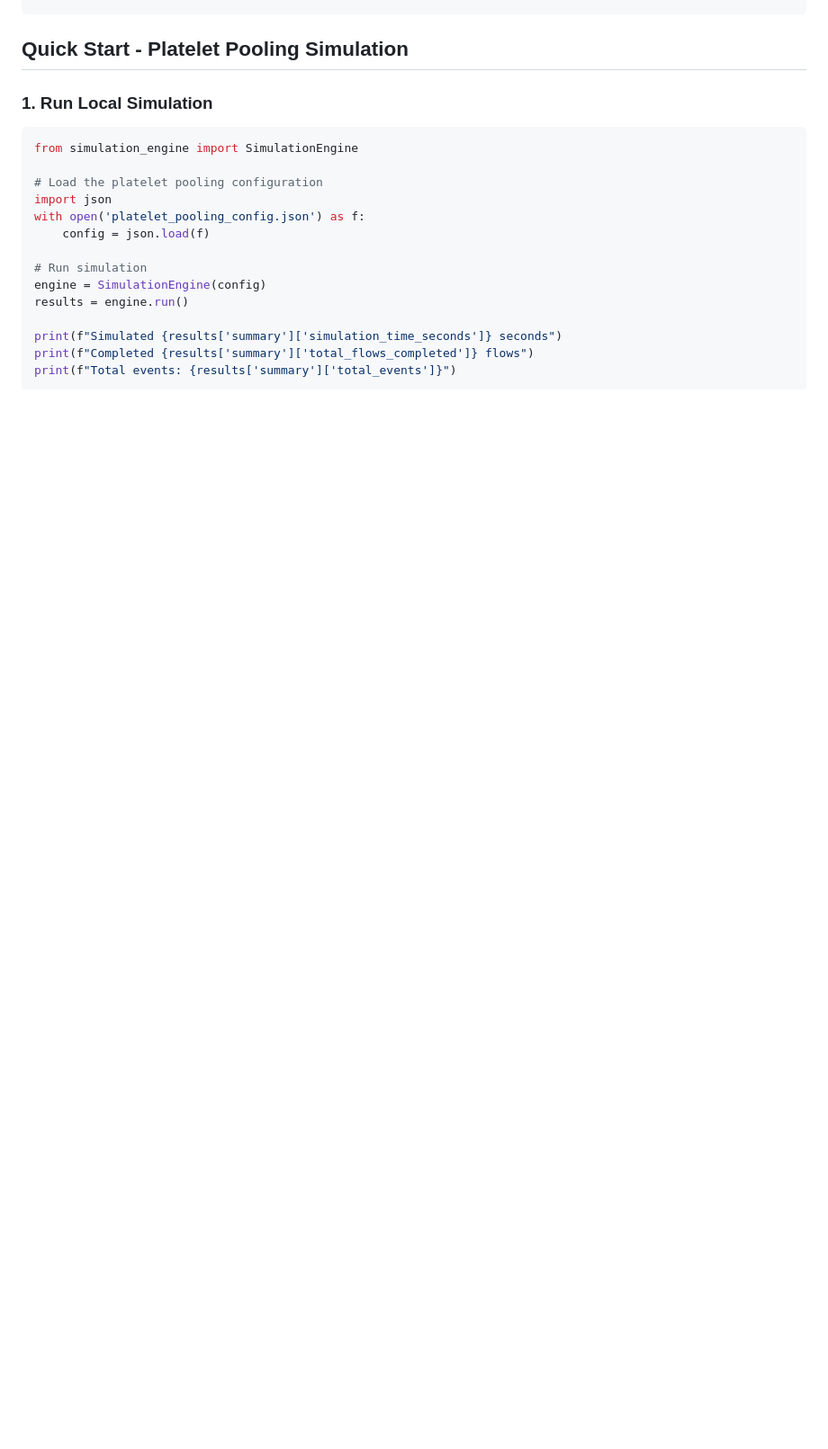
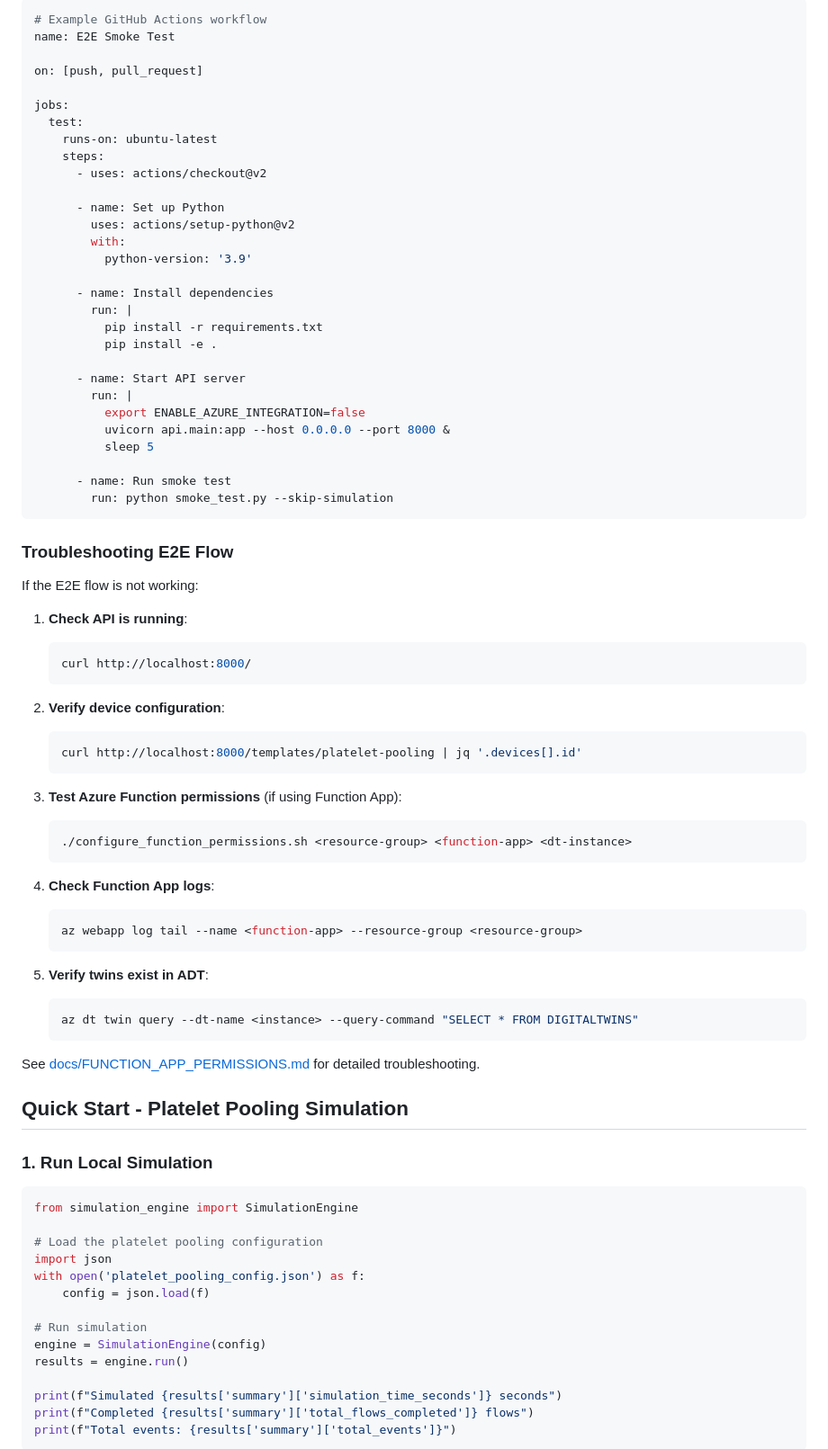
Before and after one commit to richarai7/platelet-pooling-simulator_draft, a Markdown page: README.md, the part around one of its changes. Shown at 90% size. GitHub-like rendering; blank space fills up the shorter version.

````diff
--- a/README.md
+++ b/README.md
@@ -85,3 +162,65 @@ pip install -e ".[dev]"
+```yaml
+# Example GitHub Actions workflow
+name: E2E Smoke Test
+
+on: [push, pull_request]
+
+jobs:
+  test:
+    runs-on: ubuntu-latest
+    steps:
+      - uses: actions/checkout@v2
+
+      - name: Set up Python
+        uses: actions/setup-python@v2
+        with:
+          python-version: '3.9'
+
+      - name: Install dependencies
+        run: |
+          pip install -r requirements.txt
+          pip install -e .
+
+      - name: Start API server
+        run: |
+          export ENABLE_AZURE_INTEGRATION=false
+          uvicorn api.main:app --host 0.0.0.0 --port 8000 &
+          sleep 5
+
+      - name: Run smoke test
+        run: python smoke_test.py --skip-simulation
+```
+
+### Troubleshooting E2E Flow
+
+If the E2E flow is not working:
+
+1. **Check API is running**:
+   ```bash
+   curl http://localhost:8000/
+   ```
+
+2. **Verify device configuration**:
+   ```bash
+   curl http://localhost:8000/templates/platelet-pooling | jq '.devices[].id'
+   ```
+
+3. **Test Azure Function permissions** (if using Function App):
+   ```bash
+   ./configure_function_permissions.sh <resource-group> <function-app> <dt-instance>
+   ```
+
+4. **Check Function App logs**:
+   ```bash
+   az webapp log tail --name <function-app> --resource-group <resource-group>
+   ```
+
+5. **Verify twins exist in ADT**:
+   ```bash
+   az dt twin query --dt-name <instance> --query-command "SELECT * FROM DIGITALTWINS"
+   ```
+
+See [docs/FUNCTION_APP_PERMISSIONS.md](docs/FUNCTION_APP_PERMISSIONS.md) for detailed troubleshooting.
 
 ## Quick Start - Platelet Pooling Simulation
 
````
Also changed, not shown: other parts of README.md (+77 -0 lines).
